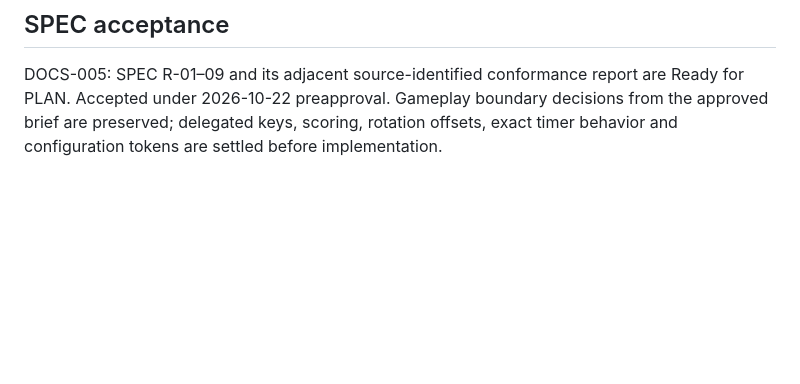
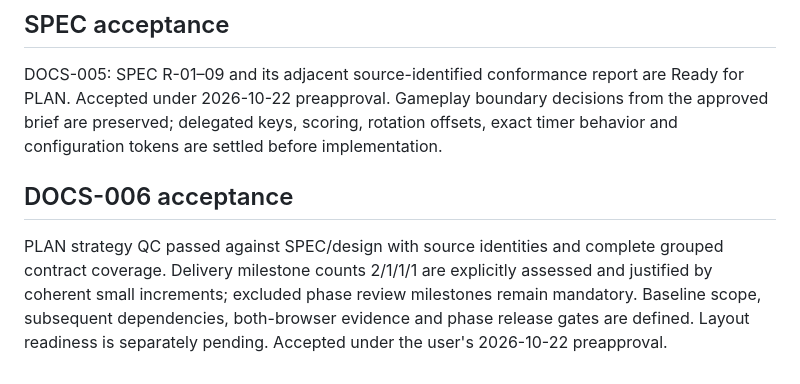
Before and after one commit to pchemguy/SDD-Manager-Demo-Tetris-ChatGPT-Work-V5, a Markdown page: docs/dev/DOCS_TASKS.md, the part around one of its changes. GitHub-like rendering; blank space fills up the shorter version.

```diff
--- a/docs/dev/DOCS_TASKS.md
+++ b/docs/dev/DOCS_TASKS.md
@@ -106,3 +106,7 @@ DOCS-004: reviewed component cohesion, one state owner, shared placement authori
 ## SPEC acceptance
 
 DOCS-005: SPEC R-01–09 and its adjacent source-identified conformance report are Ready for PLAN. Accepted under 2026-10-22 preapproval. Gameplay boundary decisions from the approved brief are preserved; delegated keys, scoring, rotation offsets, exact timer behavior and configuration tokens are settled before implementation.
+
+## DOCS-006 acceptance
+
+PLAN strategy QC passed against SPEC/design with source identities and complete grouped contract coverage. Delivery milestone counts 2/1/1/1 are explicitly assessed and justified by coherent small increments; excluded phase review milestones remain mandatory. Baseline scope, subsequent dependencies, both-browser evidence and phase release gates are defined. Layout readiness is separately pending. Accepted under the user's 2026-10-22 preapproval.
```
Also changed, not shown: other parts of docs/dev/DOCS_TASKS.md (+1 -1 lines), docs/dev/PLAN-REVIEW-REPORT.md (added, +26 -0 lines), docs/dev/PLAN.md (added, +42 -0 lines).
